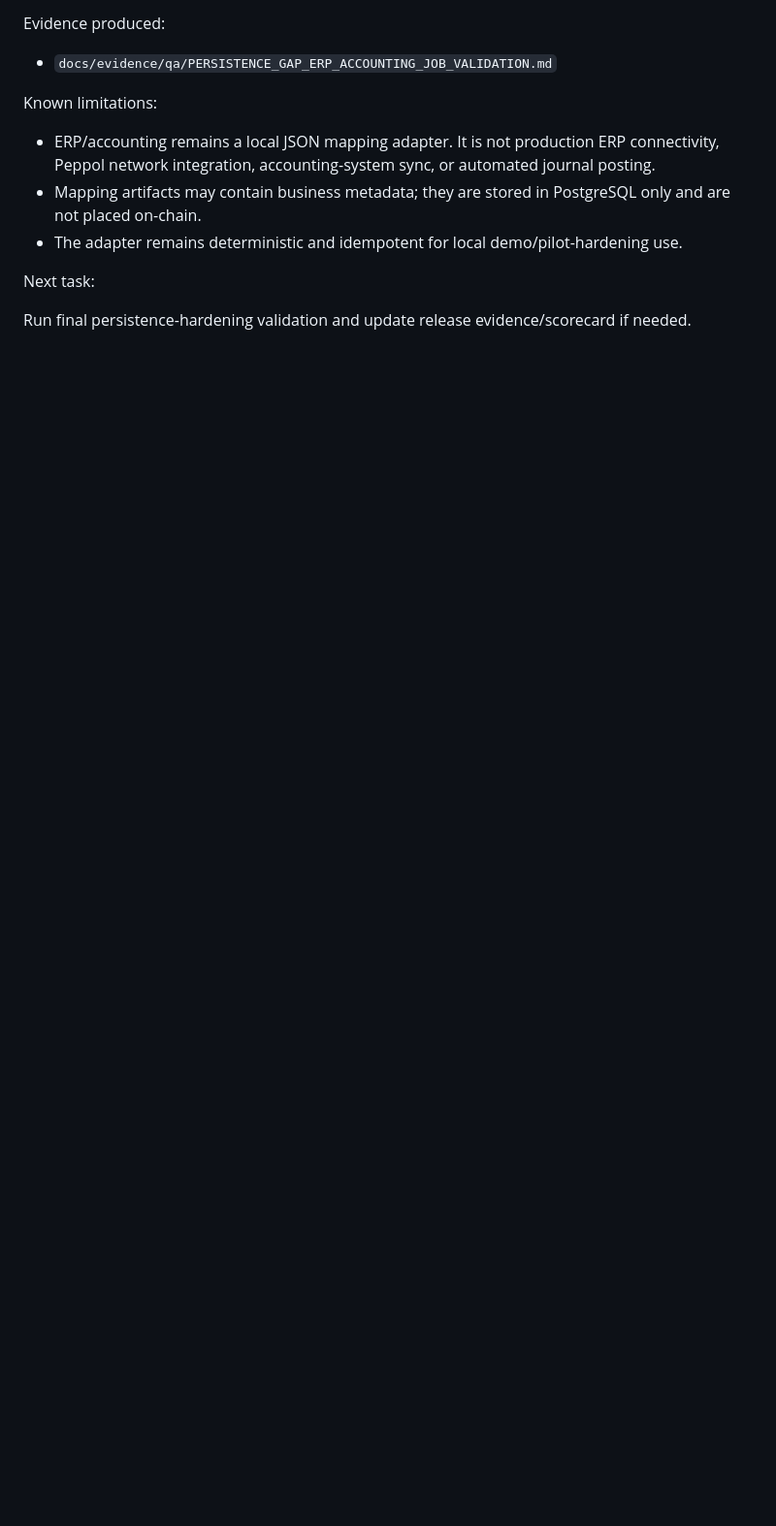
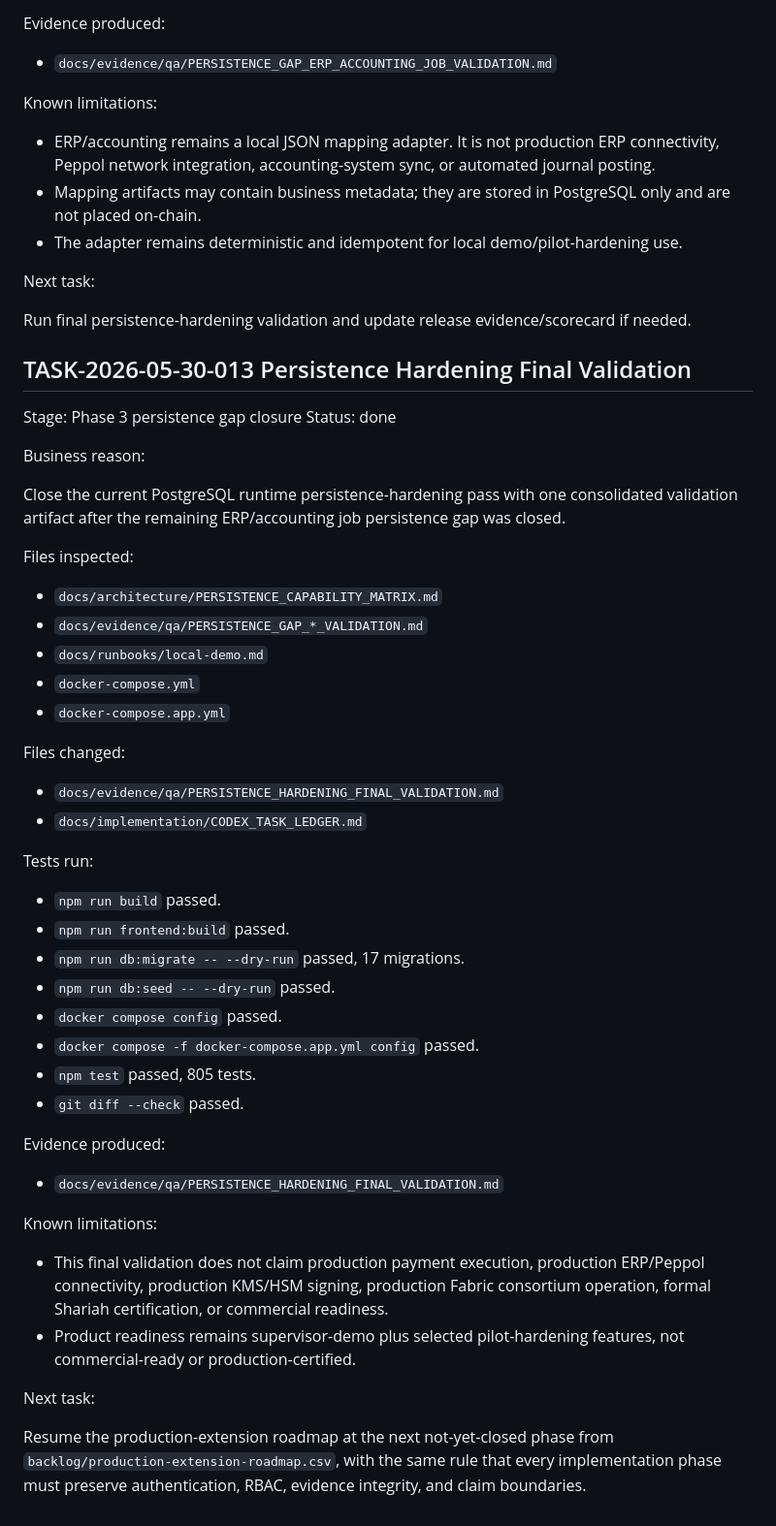
Before and after one commit to raichiiiiiii/Blockchain-Based-E-Procurement-System, a Markdown page: docs/implementation/CODEX_TASK_LEDGER.md, the part around the change. Shown at 97% size. Rendered like a GitHub page; blank space fills up the shorter version.

Commit message:
docs(qa): add persistence hardening final validation

```diff
--- a/docs/implementation/CODEX_TASK_LEDGER.md
+++ b/docs/implementation/CODEX_TASK_LEDGER.md
@@ -662,3 +662,49 @@ Known limitations:
 Next task:
 
 Run final persistence-hardening validation and update release evidence/scorecard if needed.
+
+## TASK-2026-05-30-013 Persistence Hardening Final Validation
+
+Stage: Phase 3 persistence gap closure
+Status: done
+
+Business reason:
+
+Close the current PostgreSQL runtime persistence-hardening pass with one consolidated validation artifact after the remaining ERP/accounting job persistence gap was closed.
+
+Files inspected:
+
+- `docs/architecture/PERSISTENCE_CAPABILITY_MATRIX.md`
+- `docs/evidence/qa/PERSISTENCE_GAP_*_VALIDATION.md`
+- `docs/runbooks/local-demo.md`
+- `docker-compose.yml`
+- `docker-compose.app.yml`
+
+Files changed:
+
+- `docs/evidence/qa/PERSISTENCE_HARDENING_FINAL_VALIDATION.md`
+- `docs/implementation/CODEX_TASK_LEDGER.md`
+
+Tests run:
+
+- `npm run build` passed.
+- `npm run frontend:build` passed.
+- `npm run db:migrate -- --dry-run` passed, 17 migrations.
+- `npm run db:seed -- --dry-run` passed.
+- `docker compose config` passed.
+- `docker compose -f docker-compose.app.yml config` passed.
+- `npm test` passed, 805 tests.
+- `git diff --check` passed.
+
+Evidence produced:
+
+- `docs/evidence/qa/PERSISTENCE_HARDENING_FINAL_VALIDATION.md`
+
+Known limitations:
+
+- This final validation does not claim production payment execution, production ERP/Peppol connectivity, production KMS/HSM signing, production Fabric consortium operation, formal Shariah certification, or commercial readiness.
+- Product readiness remains supervisor-demo plus selected pilot-hardening features, not commercial-ready or production-certified.
+
+Next task:
+
+Resume the production-extension roadmap at the next not-yet-closed phase from `backlog/production-extension-roadmap.csv`, with the same rule that every implementation phase must preserve authentication, RBAC, evidence integrity, and claim boundaries.
```
Also changed, not shown: 1 other file.
